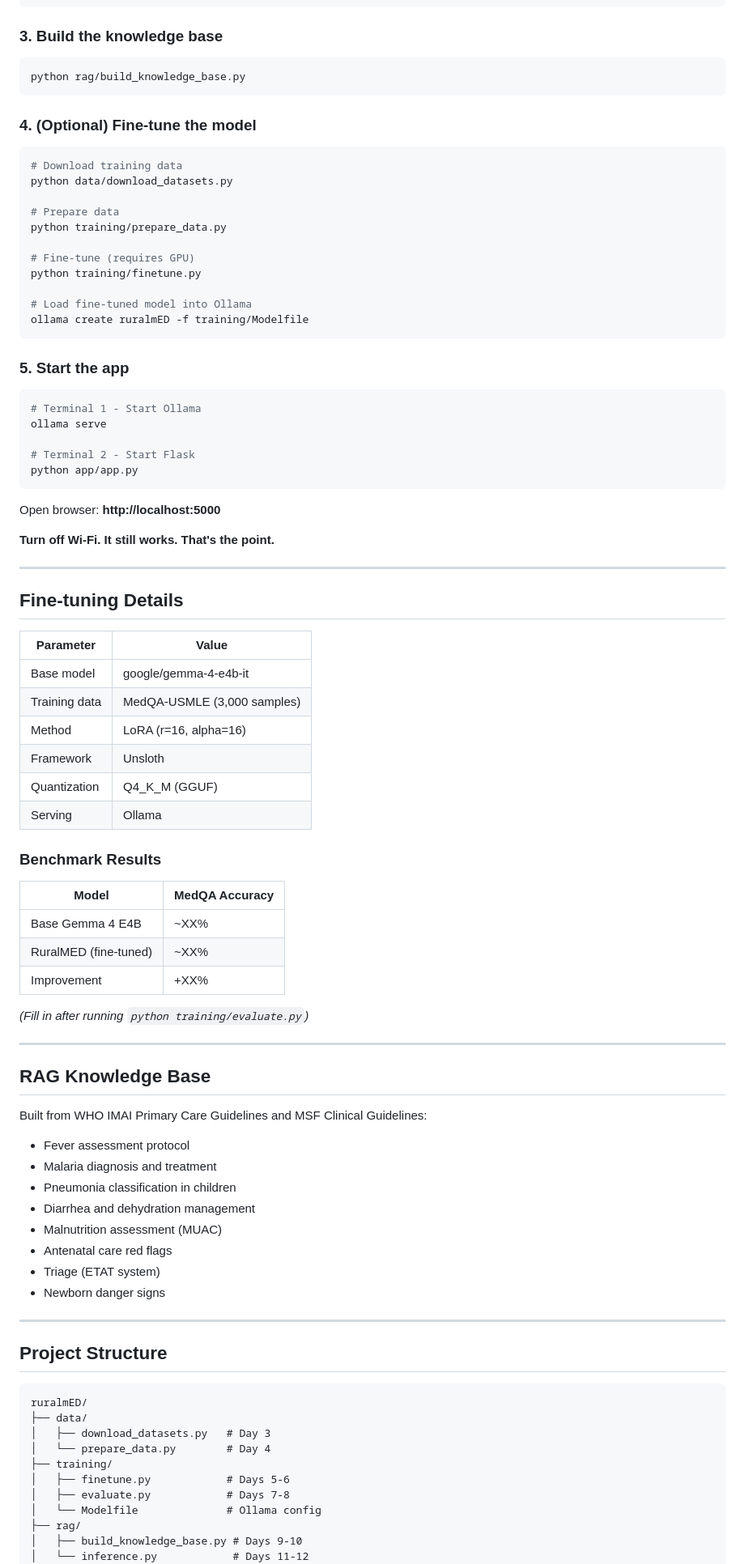
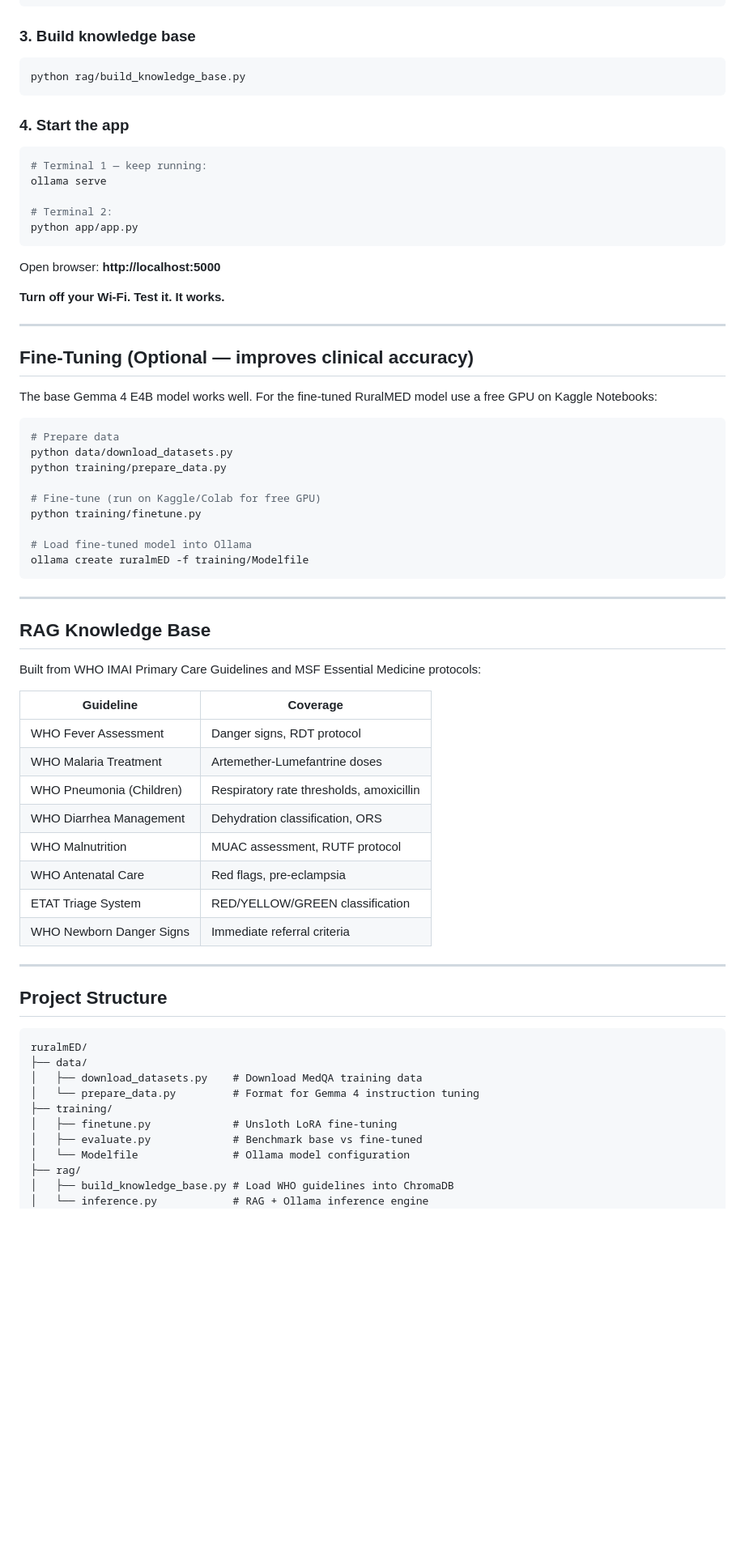
Before and after one commit to Mu240/ruralmED, a Markdown page: README.md, the part around one of its changes. Shown at 81% size. GitHub-like rendering; blank space fills up the shorter version.

````diff
--- a/README.md
+++ b/README.md
@@ -74,74 +87,58 @@ source ruralmED-env/bin/activate   # Windows: ruralmED-env\Scripts\activate
 pip install -r requirements.txt
 ```
 
-### 3. Build the knowledge base
+### 3. Build knowledge base
 ```bash
 python rag/build_knowledge_base.py
 ```
 
-### 4. (Optional) Fine-tune the model
+### 4. Start the app
 ```bash
-# Download training data
+# Terminal 1 — keep running:
+ollama serve
+
+# Terminal 2:
+python app/app.py
+```
+
+Open browser: **http://localhost:5000**
+
+**Turn off your Wi-Fi. Test it. It works.**
+
+---
+
+## Fine-Tuning (Optional — improves clinical accuracy)
+
+The base Gemma 4 E4B model works well. For the fine-tuned RuralMED model use a free GPU on Kaggle Notebooks:
+
+```bash
+# Prepare data
 python data/download_datasets.py
-
-# Prepare data
 python training/prepare_data.py
 
-# Fine-tune (requires GPU)
+# Fine-tune (run on Kaggle/Colab for free GPU)
 python training/finetune.py
 
 # Load fine-tuned model into Ollama
 ollama create ruralmED -f training/Modelfile
 ```
 
-### 5. Start the app
-```bash
-# Terminal 1 - Start Ollama
-ollama serve
-
-# Terminal 2 - Start Flask
-python app/app.py
-```
-
-Open browser: **http://localhost:5000**
-
-**Turn off Wi-Fi. It still works. That's the point.**
-
----
-
-## Fine-tuning Details
-
-| Parameter | Value |
-|---|---|
-| Base model | google/gemma-4-e4b-it |
-| Training data | MedQA-USMLE (3,000 samples) |
-| Method | LoRA (r=16, alpha=16) |
-| Framework | Unsloth |
-| Quantization | Q4_K_M (GGUF) |
-| Serving | Ollama |
-
-### Benchmark Results
-| Model | MedQA Accuracy |
-|---|---|
-| Base Gemma 4 E4B | ~XX% |
-| RuralMED (fine-tuned) | ~XX% |
-| Improvement | +XX% |
-
-*(Fill in after running `python training/evaluate.py`)*
-
 ---
 
 ## RAG Knowledge Base
 
-Built from WHO IMAI Primary Care Guidelines and MSF Clinical Guidelines:
-- Fever assessment protocol
-- Malaria diagnosis and treatment
-- Pneumonia classification in children
-- Diarrhea and dehydration management
-- Malnutrition assessment (MUAC)
-- Antenatal care red flags
-- Triage (ETAT system)
-- Newborn danger signs
+Built from WHO IMAI Primary Care Guidelines and MSF Essential Medicine protocols:
+
+| Guideline | Coverage |
+|---|---|
+| WHO Fever Assessment | Danger signs, RDT protocol |
+| WHO Malaria Treatment | Artemether-Lumefantrine doses |
+| WHO Pneumonia (Children) | Respiratory rate thresholds, amoxicillin |
+| WHO Diarrhea Management | Dehydration classification, ORS |
+| WHO Malnutrition | MUAC assessment, RUTF protocol |
+| WHO Antenatal Care | Red flags, pre-eclampsia |
+| ETAT Triage System | RED/YELLOW/GREEN classification |
+| WHO Newborn Danger Signs | Immediate referral criteria |
 
 ---
 
@@ -150,13 +147,13 @@ Built from WHO IMAI Primary Care Guidelines and MSF Clinical Guidelines:
 ```
 ruralmED/
 ├── data/
-│   ├── download_datasets.py   # Day 3
-│   └── prepare_data.py        # Day 4
+│   ├── download_datasets.py    # Download MedQA training data
+│   └── prepare_data.py         # Format for Gemma 4 instruction tuning
 ├── training/
-│   ├── finetune.py            # Days 5-6
-│   ├── evaluate.py            # Days 7-8
-│   └── Modelfile              # Ollama config
+│   ├── finetune.py             # Unsloth LoRA fine-tuning
+│   ├── evaluate.py             # Benchmark base vs fine-tuned
+│   └── Modelfile               # Ollama model configuration
 ├── rag/
-│   ├── build_knowledge_base.py # Days 9-10
-│   └── inference.py            # Days 11-12
+│   ├── build_knowledge_base.py # Load WHO guidelines into ChromaDB
+│   └── inference.py            # RAG + Ollama inference engine
 ├── app/
````
Also changed, not shown: other parts of README.md (+72 -27 lines).
